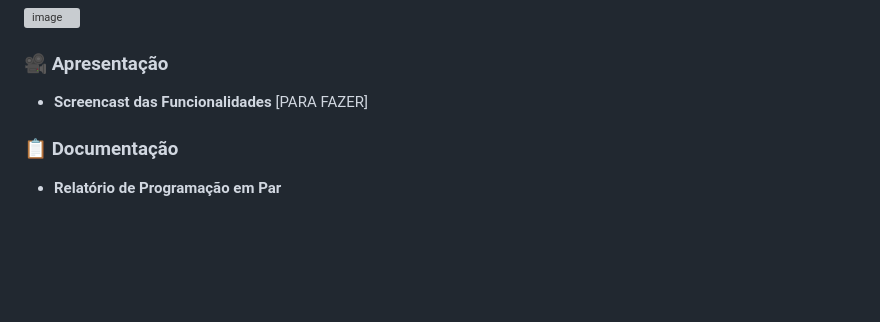
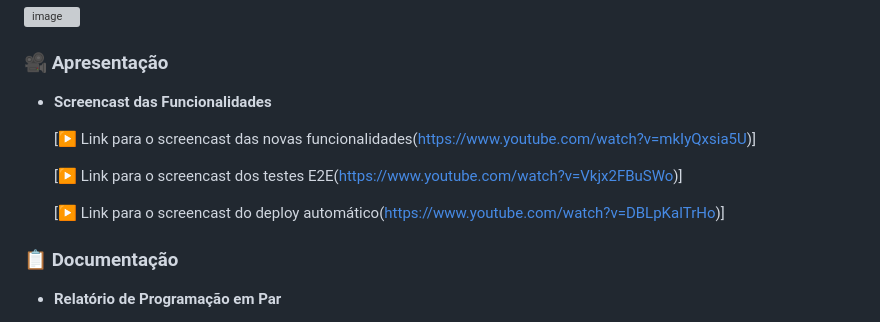
Before and after one commit to GabrielNFR/Mercado-Cesar, a Markdown page: README.md, the part around the change. Drawn GitHub-style; folded sections open; blank space fills up the shorter version; grey boxes are pictures that could not be loaded.

Commit message:
Adicionados screencasts da entrega 3

```diff
--- a/README.md
+++ b/README.md
@@ -133,7 +133,12 @@ O **Mercado Cesar** é um aplicativo web desenvolvido para otimizar a experiênc
 
 ### 🎥 Apresentação
 - **Screencast das Funcionalidades**
-[PARA FAZER]
+
+  [▶️ Link para o screencast das novas funcionalidades(https://www.youtube.com/watch?v=mkIyQxsia5U)]
+
+  [▶️ Link para o screencast dos testes E2E(https://www.youtube.com/watch?v=Vkjx2FBuSWo)]
+
+  [▶️ Link para o screencast do deploy automático(https://www.youtube.com/watch?v=DBLpKalTrHo)]
 
 ### 📋 Documentação
 - **Relatório de Programação em Par**
```
